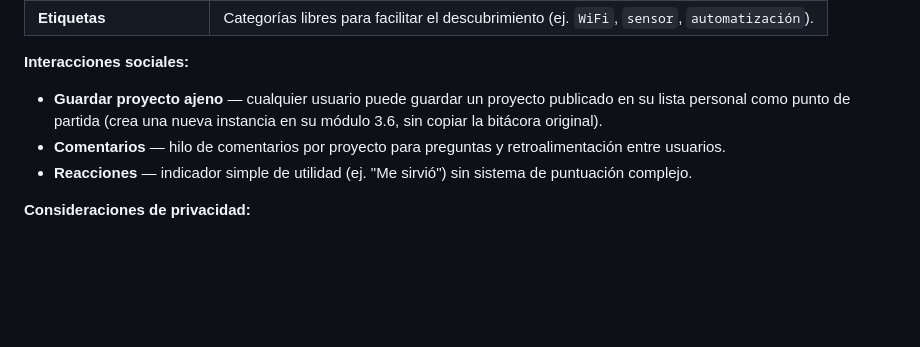
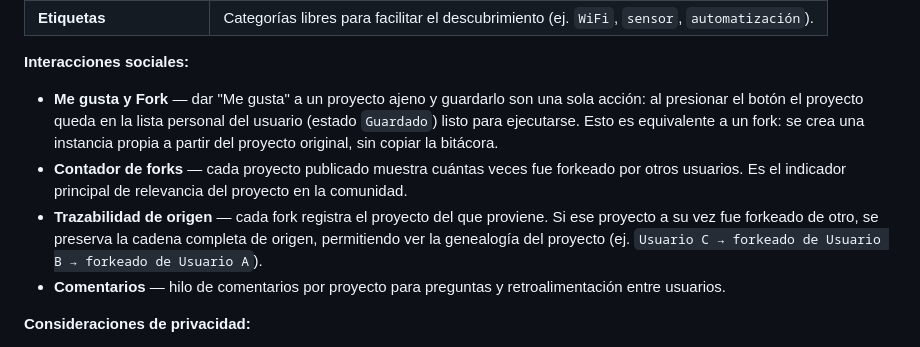
Before and after one commit to jigmeshelri/iot-assistant, a Markdown page: FUNCTIONAL_SPEC.md, the part around the change. Rendered like a GitHub page; blank space fills up the shorter version.

Commit message:
docs(spec): refine fork mechanic with like-to-fork flow and lineage tracking
Like and save are now a single action that creates a fork. Projects
expose a fork counter as the primary community relevance signal, and
each fork records its full origin chain so the genealogy of a project
is always traceable.

Co-Authored-By: Claude Sonnet 4.6 <noreply@anthropic.com>

```diff
--- a/FUNCTIONAL_SPEC.md
+++ b/FUNCTIONAL_SPEC.md
@@ -220,9 +220,10 @@ Cuando el usuario considera que su proyecto tiene valor para compartir puede pub
 
 **Interacciones sociales:**
 
-- **Guardar proyecto ajeno** — cualquier usuario puede guardar un proyecto publicado en su lista personal como punto de partida (crea una nueva instancia en su módulo 3.6, sin copiar la bitácora original).
+- **Me gusta y Fork** — dar "Me gusta" a un proyecto ajeno y guardarlo son una sola acción: al presionar el botón el proyecto queda en la lista personal del usuario (estado `Guardado`) listo para ejecutarse. Esto es equivalente a un fork: se crea una instancia propia a partir del proyecto original, sin copiar la bitácora.
+- **Contador de forks** — cada proyecto publicado muestra cuántas veces fue forkeado por otros usuarios. Es el indicador principal de relevancia del proyecto en la comunidad.
+- **Trazabilidad de origen** — cada fork registra el proyecto del que proviene. Si ese proyecto a su vez fue forkeado de otro, se preserva la cadena completa de origen, permitiendo ver la genealogía del proyecto (ej. `Usuario C → forkeado de Usuario B → forkeado de Usuario A`).
 - **Comentarios** — hilo de comentarios por proyecto para preguntas y retroalimentación entre usuarios.
-- **Reacciones** — indicador simple de utilidad (ej. "Me sirvió") sin sistema de puntuación complejo.
 
 **Consideraciones de privacidad:**
 - La publicación es siempre una acción explícita del usuario; ningún proyecto se comparte sin su consentimiento.
```
